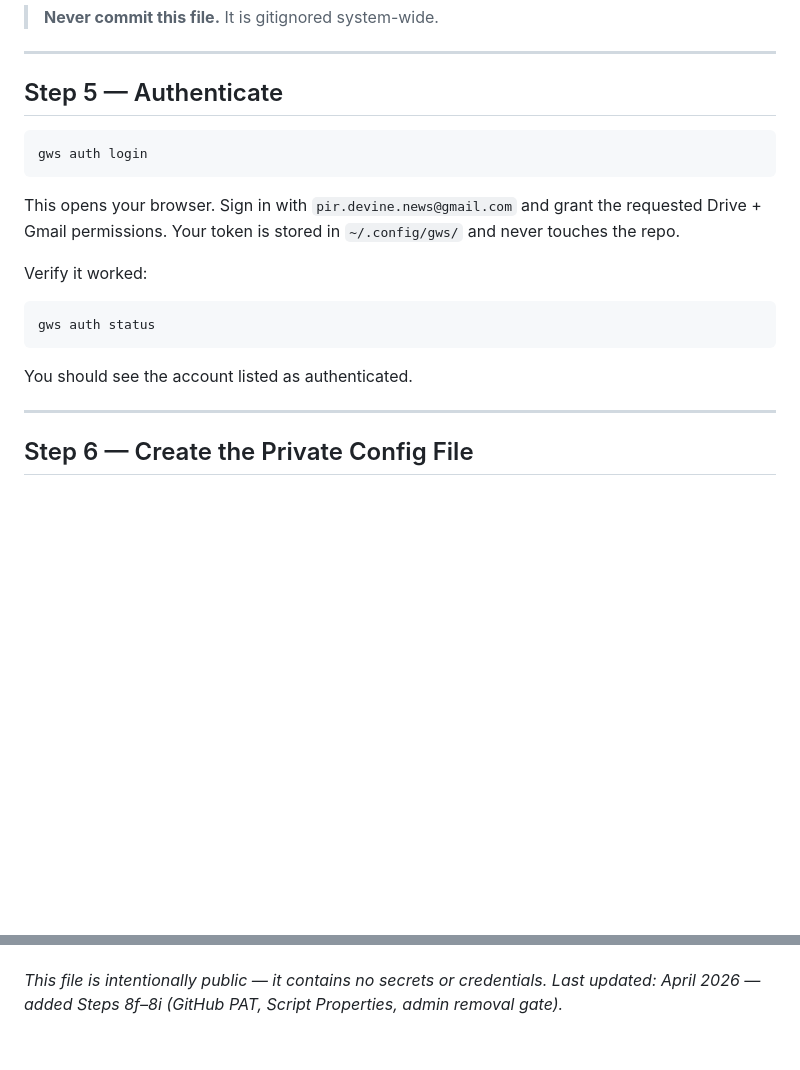
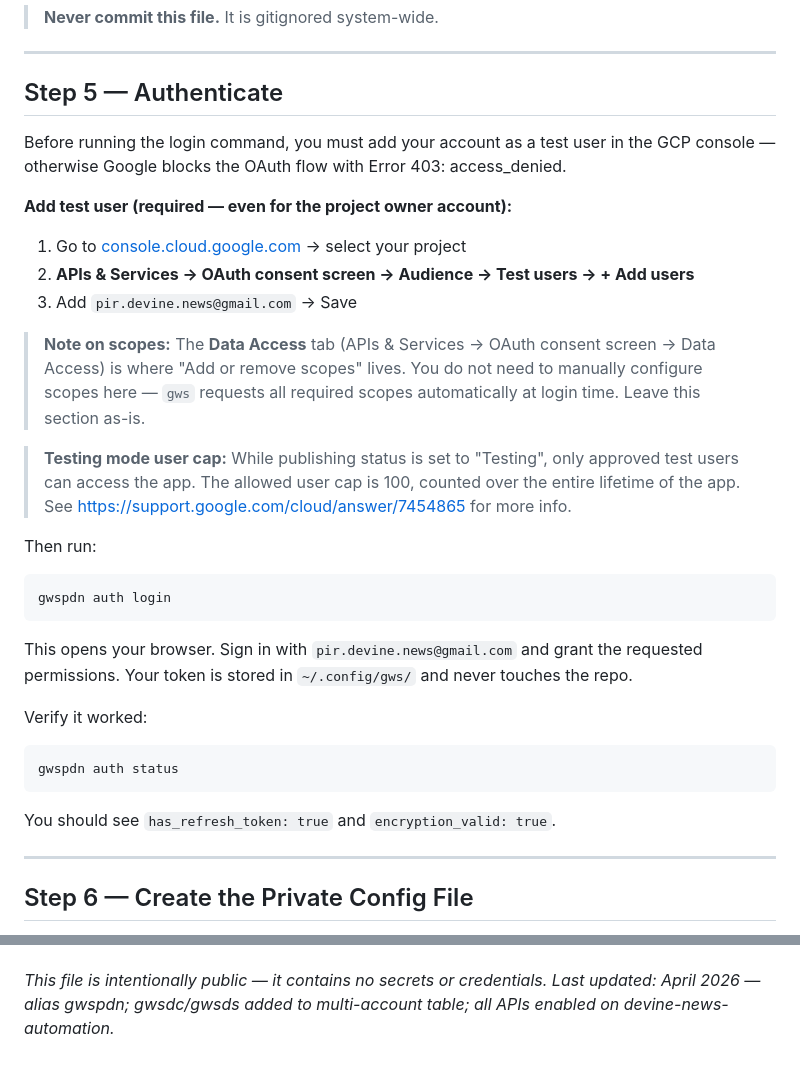
Before and after one commit to drasticstatic/pir-devine-news-public, a Markdown page: GWS_SETUP.md, 2 parts joined by grey strips. Drawn GitHub-style; blank space fills up the shorter version.

````diff
--- a/GWS_SETUP.md
+++ b/GWS_SETUP.md
@@ -88,21 +88,38 @@ mv ~/.config/gws/client_secret.json.json ~/.config/gws/client_secret.json
 
 ## Step 5 — Authenticate
 
+Before running the login command, you must add your account as a test user in the GCP
+console — otherwise Google blocks the OAuth flow with Error 403: access_denied.
+
+**Add test user (required — even for the project owner account):**
+1. Go to [console.cloud.google.com](https://console.cloud.google.com) → select your project
+2. **APIs & Services → OAuth consent screen → Audience → Test users → + Add users**
+3. Add `pir.devine.news@gmail.com` → Save
+
+> **Note on scopes:** The **Data Access** tab (APIs & Services → OAuth consent screen → Data Access)
+> is where "Add or remove scopes" lives. You do not need to manually configure scopes here —
+> `gws` requests all required scopes automatically at login time. Leave this section as-is.
+
+> **Testing mode user cap:** While publishing status is set to "Testing", only approved test
+> users can access the app. The allowed user cap is 100, counted over the entire lifetime of
+> the app. See https://support.google.com/cloud/answer/7454865 for more info.
+
+Then run:
+
 ```bash
-gws auth login
+gwspdn auth login
 ```
 
-This opens your browser. Sign in with `pir.devine.news@gmail.com` and
-grant the requested Drive + Gmail permissions. Your token is stored in
-`~/.config/gws/` and never touches the repo.
+This opens your browser. Sign in with `pir.devine.news@gmail.com` and grant the requested
+permissions. Your token is stored in `~/.config/gws/` and never touches the repo.
 
 Verify it worked:
 
 ```bash
-gws auth status
+gwspdn auth status
 ```
 
-You should see the account listed as authenticated.
+You should see `has_refresh_token: true` and `encryption_valid: true`.
 
 ---
 
@@ -387,2 +480,2 @@ Or trigger manually from GitHub:
 *This file is intentionally public — it contains no secrets or credentials.*
-*Last updated: April 2026 — added Steps 8f–8i (GitHub PAT, Script Properties, admin removal gate).*
+*Last updated: April 2026 — alias gwspdn; gwsdc/gwsds added to multi-account table; all APIs enabled on devine-news-automation.*
````
Also changed, not shown: other parts of GWS_SETUP.md (+76 -0 lines).
